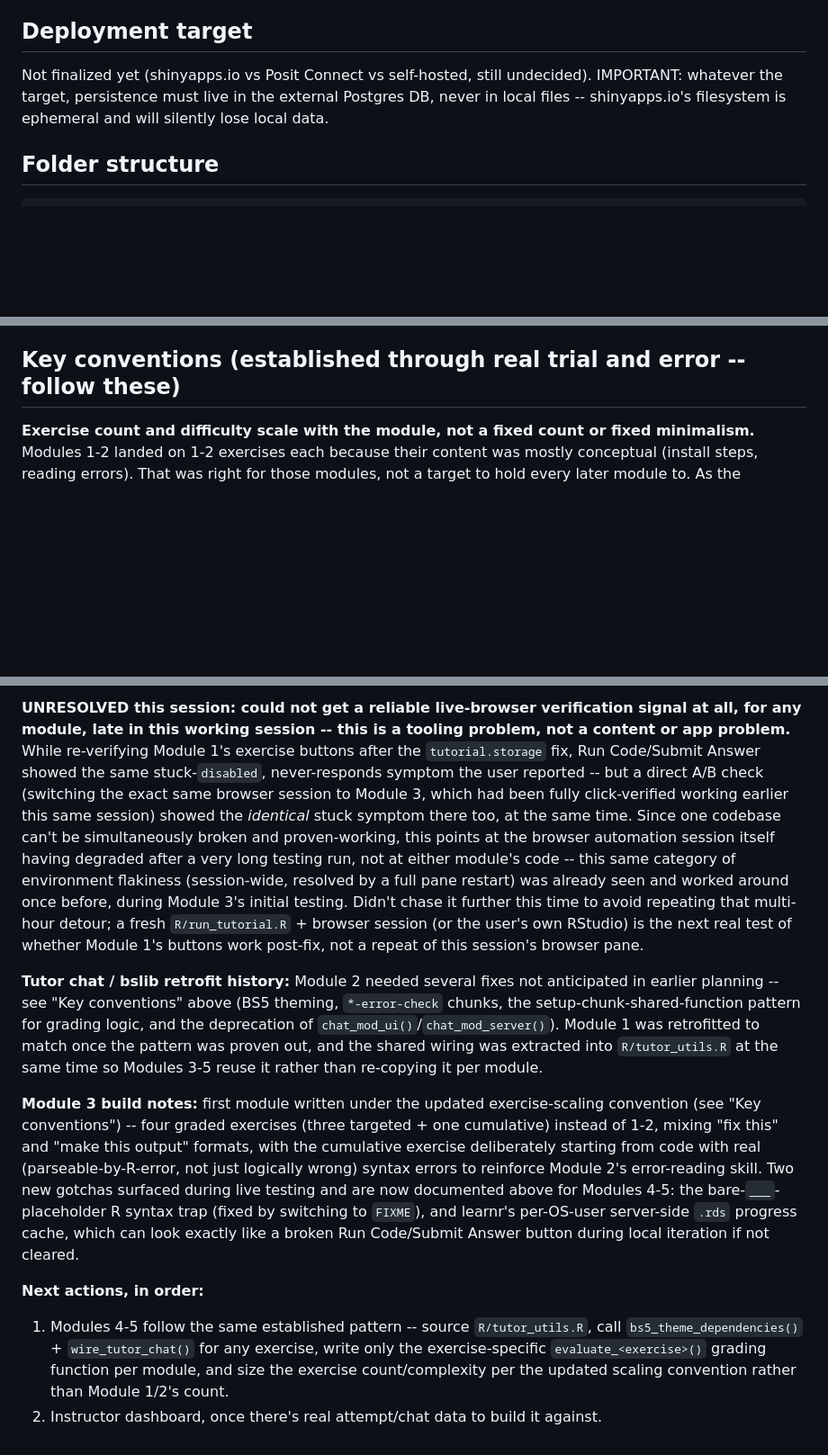
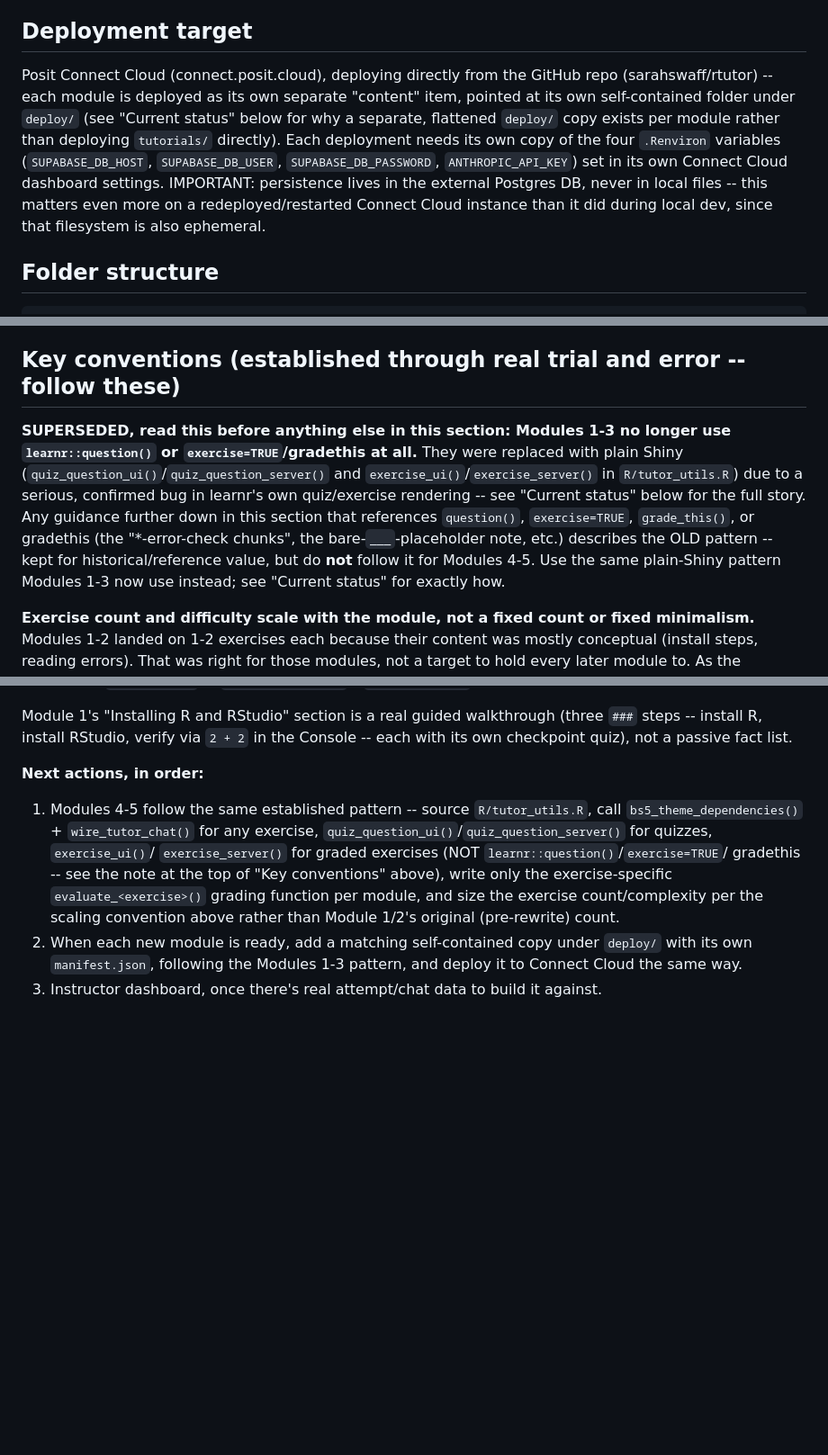
Before and after one commit to sarahswaff/rtutor, a Markdown page: r-tutor-app/CLAUDE.md, 3 parts joined by grey strips. Shown at 90% size. GitHub-like rendering; blank space fills up the shorter version.

````diff
--- a/r-tutor-app/CLAUDE.md
+++ b/r-tutor-app/CLAUDE.md
@@ -21,9 +21,16 @@ LLM-provided scripts, not write substantial code from scratch.
   in the Anthropic console.
 
 ## Deployment target
-Not finalized yet (shinyapps.io vs Posit Connect vs self-hosted, still undecided).
-IMPORTANT: whatever the target, persistence must live in the external Postgres DB, never
-in local files -- shinyapps.io's filesystem is ephemeral and will silently lose local data.
+Posit Connect Cloud (connect.posit.cloud), deploying directly from the GitHub repo
+(sarahswaff/rtutor) -- each module is deployed as its own separate "content" item, pointed
+at its own self-contained folder under `deploy/` (see "Current status" below for why a
+separate, flattened `deploy/` copy exists per module rather than deploying `tutorials/`
+directly). Each deployment needs its own copy of the four `.Renviron` variables
+(`SUPABASE_DB_HOST`, `SUPABASE_DB_USER`, `SUPABASE_DB_PASSWORD`, `ANTHROPIC_API_KEY`) set in
+its own Connect Cloud dashboard settings.
+IMPORTANT: persistence lives in the external Postgres DB, never in local files -- this
+matters even more on a redeployed/restarted Connect Cloud instance than it did during local
+dev, since that filesystem is also ephemeral.
 
 ## Folder structure
 ```
@@ -78,6 +85,17 @@ r-tutor-app/
 A capstone pipeline assessment exists but is explicitly OUT of scope for the tutorial itself.
 
 ## Key conventions (established through real trial and error -- follow these)
+
+**SUPERSEDED, read this before anything else in this section: Modules 1-3 no longer use
+`learnr::question()` or `exercise=TRUE`/gradethis at all.** They were replaced with plain
+Shiny (`quiz_question_ui()`/`quiz_question_server()` and `exercise_ui()`/`exercise_server()`
+in `R/tutor_utils.R`) due to a serious, confirmed bug in learnr's own quiz/exercise
+rendering -- see "Current status" below for the full story. Any guidance further down in
+this section that references `question()`, `exercise=TRUE`, `grade_this()`, or gradethis
+(the "*-error-check chunks", the bare-`___`-placeholder note, etc.) describes the OLD
+pattern -- kept for historical/reference value, but do **not** follow it for Modules 4-5.
+Use the same plain-Shiny pattern Modules 1-3 now use instead; see "Current status" for
+exactly how.
 
 **Exercise count and difficulty scale with the module, not a fixed count or fixed
 minimalism.** Modules 1-2 landed on 1-2 exercises each because their content was mostly
@@ -485,39 +440,17 @@ session; see the environment note below for why.
-**UNRESOLVED this session: could not get a reliable live-browser verification signal at
-all, for any module, late in this working session -- this is a tooling problem, not a
-content or app problem.** While re-verifying Module 1's exercise buttons after the
-`tutorial.storage` fix, Run Code/Submit Answer showed the same stuck-`disabled`,
-never-responds symptom the user reported -- but a direct A/B check (switching the exact same
-browser session to Module 3, which had been fully click-verified working earlier this same
-session) showed the *identical* stuck symptom there too, at the same time. Since one
-codebase can't be simultaneously broken and proven-working, this points at the browser
-automation session itself having degraded after a very long testing run, not at either
-module's code -- this same category of environment flakiness (session-wide, resolved by a
-full pane restart) was already seen and worked around once before, during Module 3's initial
-testing. Didn't chase it further this time to avoid repeating that multi-hour detour; a fresh
-`R/run_tutorial.R` + browser session (or the user's own RStudio) is the next real test of
-whether Module 1's buttons work post-fix, not a repeat of this session's browser pane.
-
-**Tutor chat / bslib retrofit history:** Module 2 needed several fixes not anticipated in
-earlier planning -- see "Key conventions" above (BS5 theming, `*-error-check` chunks, the
-setup-chunk-shared-function pattern for grading logic, and the deprecation of
-`chat_mod_ui()`/`chat_mod_server()`). Module 1 was retrofitted to match once the pattern was
-proven out, and the shared wiring was extracted into `R/tutor_utils.R` at the same time so
-Modules 3-5 reuse it rather than re-copying it per module.
-
-**Module 3 build notes:** first module written under the updated exercise-scaling convention
-(see "Key conventions") -- four graded exercises (three targeted + one cumulative) instead of
-1-2, mixing "fix this" and "make this output" formats, with the cumulative exercise
-deliberately starting from code with real (parseable-by-R-error, not just logically wrong)
-syntax errors to reinforce Module 2's error-reading skill. Two new gotchas surfaced during
-live testing and are now documented above for Modules 4-5: the bare-`___`-placeholder R
-syntax trap (fixed by switching to `FIXME`), and learnr's per-OS-user server-side `.rds`
-progress cache, which can look exactly like a broken Run Code/Submit Answer button during
-local iteration if not cleared.
+Module 1's "Installing R and RStudio" section is a real guided walkthrough (three `###`
+steps -- install R, install RStudio, verify via `2 + 2` in the Console -- each with its own
+checkpoint quiz), not a passive fact list.
 
 **Next actions, in order:**
 1. Modules 4-5 follow the same established pattern -- source `R/tutor_utils.R`, call
-   `bs5_theme_dependencies()` + `wire_tutor_chat()` for any exercise, write only the
+   `bs5_theme_dependencies()` + `wire_tutor_chat()` for any exercise,
+   `quiz_question_ui()`/`quiz_question_server()` for quizzes, `exercise_ui()`/
+   `exercise_server()` for graded exercises (NOT `learnr::question()`/`exercise=TRUE`/
+   gradethis -- see the note at the top of "Key conventions" above), write only the
    exercise-specific `evaluate_<exercise>()` grading function per module, and size the
-   exercise count/complexity per the updated scaling convention rather than Module 1/2's
-   count.
-2. Instructor dashboard, once there's real attempt/chat data to build it against.
+   exercise count/complexity per the scaling convention above rather than Module 1/2's
+   original (pre-rewrite) count.
+2. When each new module is ready, add a matching self-contained copy under `deploy/` with
+   its own `manifest.json`, following the Modules 1-3 pattern, and deploy it to Connect
+   Cloud the same way.
+3. Instructor dashboard, once there's real attempt/chat data to build it against.
````
Also changed, not shown: other parts of r-tutor-app/CLAUDE.md (+96 -159 lines).
